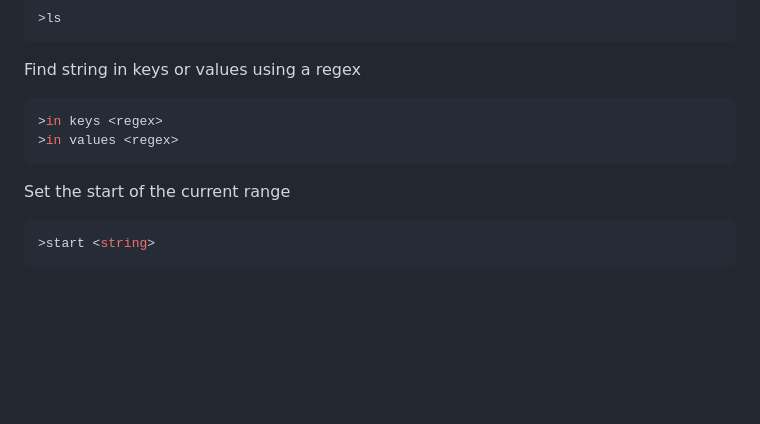
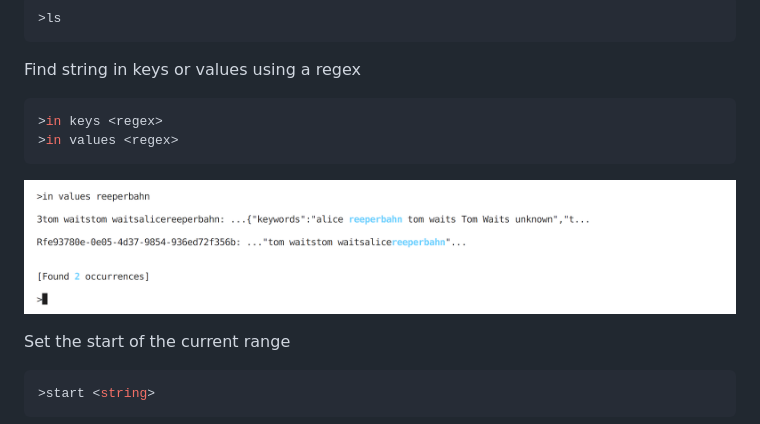
Before and after one commit to heapwolf/ldb, a Markdown page: README.md, the part around the change. Drawn GitHub-style; pictures changed too: man/find.png (added); blank space fills up the shorter version.

````diff
--- a/README.md
+++ b/README.md
@@ -72,6 +72,8 @@ Find string in keys or values using a regex
 >in values <regex>
 ```
 
+![img](/man/find.png)
+
 Set the start of the current range
 ```bash
 >start <string>
````
Also changed, not shown: 1 other file.
